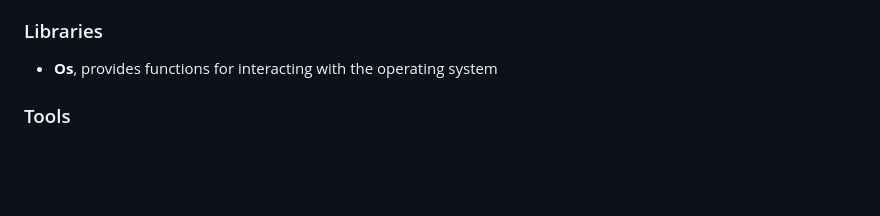
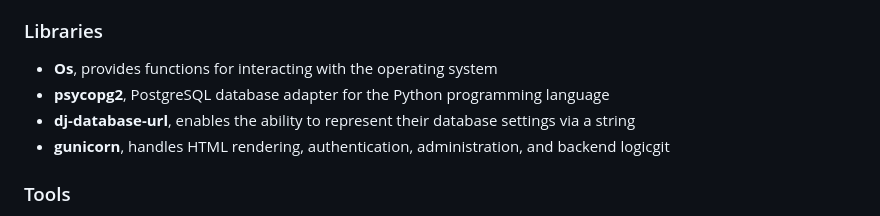
Before and after one commit to NiclO1337/pp4-banana-palace, a Markdown page: README.md, the part around the change. Rendered like a GitHub page; blank space fills up the shorter version.

Commit message:
Docs: Update libraries section of README

```diff
--- a/README.md
+++ b/README.md
@@ -254,7 +254,10 @@ Link to [Kanban board](https://github.com/users/NiclO1337/projects/3/views/1) us
 
 
 ### Libraries
- - **Os**, provides functions for interacting with the operating system
+- **Os**, provides functions for interacting with the operating system
+- **psycopg2**, PostgreSQL database adapter for the Python programming language
+- **dj-database-url**, enables the ability to represent their database settings via a string
+- **gunicorn**, handles HTML rendering, authentication, administration, and backend logicgit
 
 
 ### Tools
```
